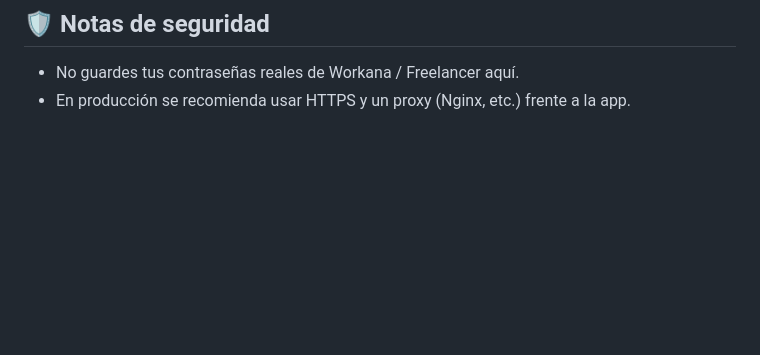
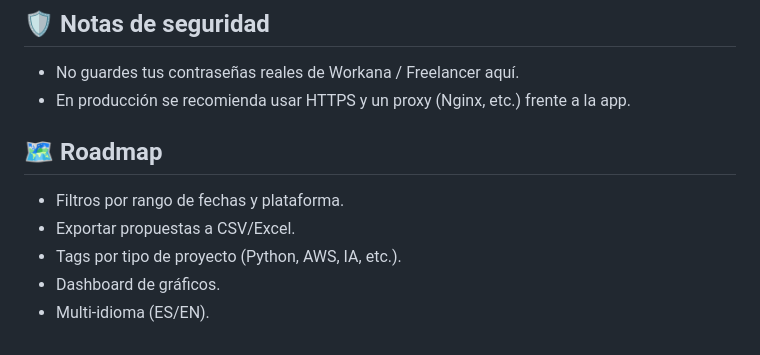
Before and after one commit to AnduX100/freelatracker, a Markdown page: README.md, the part around the change. GitHub-like rendering; blank space fills up the shorter version.

Commit message:
Add roadmap section to README
Added a roadmap section with future features.

```diff
--- a/README.md
+++ b/README.md
@@ -134,3 +134,11 @@ Si apagas y vuelves a prender el server y tus propuestas siguen ahí, estás ley
 
 - No guardes tus contraseñas reales de Workana / Freelancer aquí.
 - En producción se recomienda usar HTTPS y un proxy (Nginx, etc.) frente a la app.
+
+## 🗺️ Roadmap
+
+- Filtros por rango de fechas y plataforma.
+- Exportar propuestas a CSV/Excel.
+- Tags por tipo de proyecto (Python, AWS, IA, etc.).
+- Dashboard de gráficos.
+- Multi-idioma (ES/EN).
```
